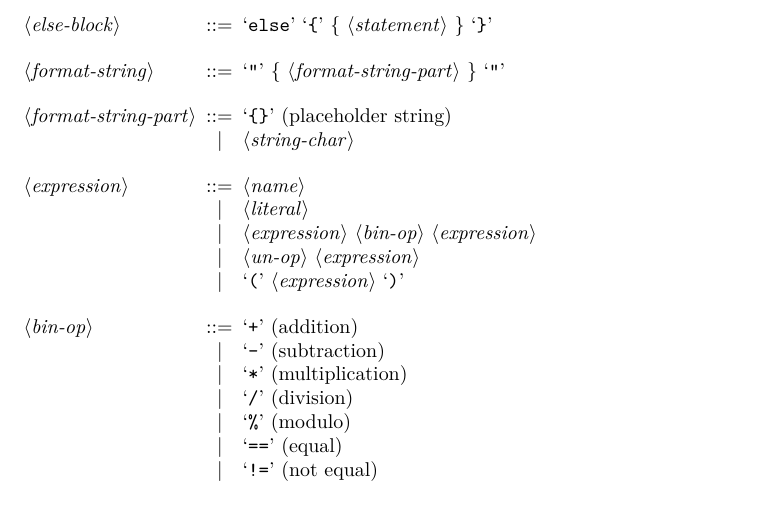
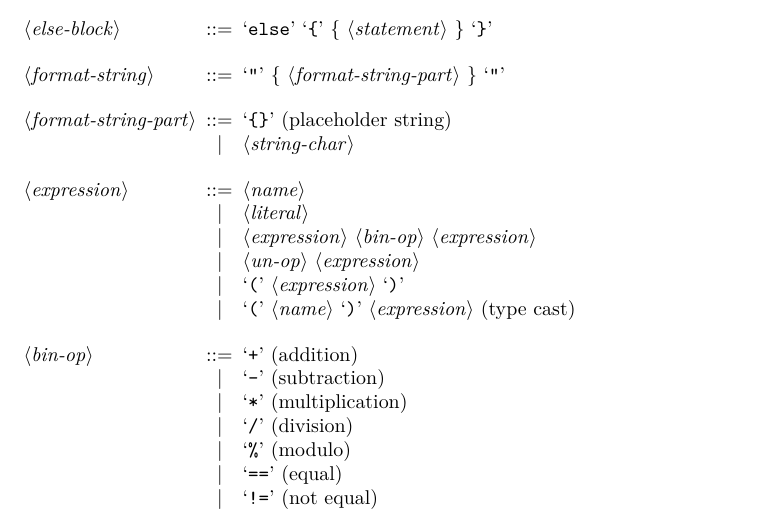
Before and after one commit to kenkendk/SMEIL, a LaTeX document (grammar.tex): part of page 3 of 6, cut so that both start at the same text. Compiled offline with pdfLaTeX.

Commit message:
Added type-cast syntax to the grammar document

```diff
--- a/grammar.tex
+++ b/grammar.tex
@@ -125,6 +125,7 @@
   \alt <un-op> <expression>
   %\alt <name> `(' \{ <expression> \}  `)' (function call)
   \alt `(' <expression> `)'
+  \alt `(' <name> `)' <expression> (type cast)
 
   <bin-op> ::= `+' (addition)
   \alt `-' (subtraction)
```
